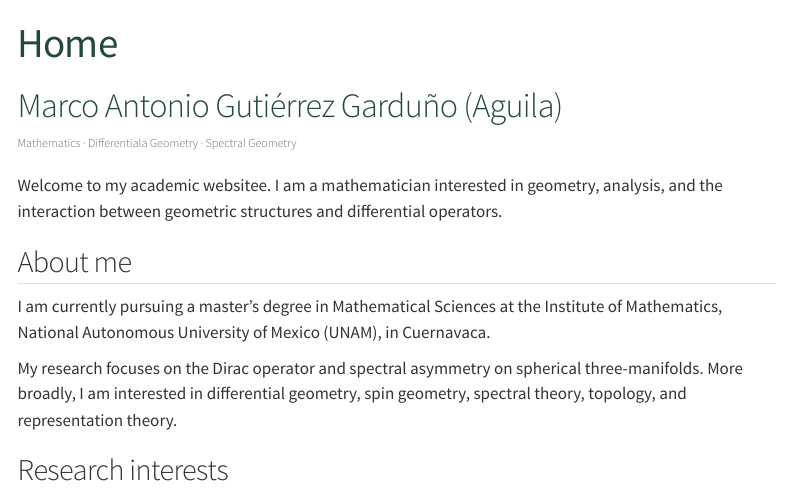
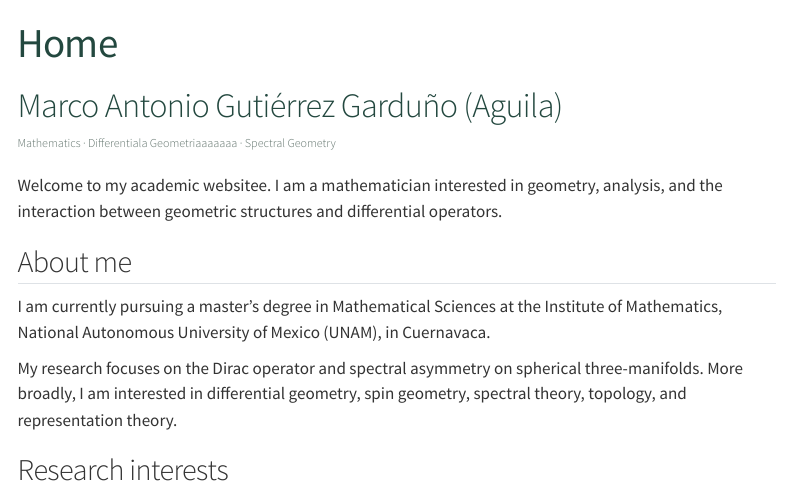
Before and after one commit to Marco-A-Gutierrez-math/Marco-A-Gutierrez-math, a Quarto document (index.qmd): the page in a window 1100 px wide, from its top. Rendered offline with R 4.5, knitr and Pandoc in place of Quarto, with nearby package versions; menus at the side of the page are left out.

Commit message:
Update index.qmd

```diff
--- a/index.qmd
+++ b/index.qmd
@@ -5,7 +5,7 @@ title: "Home"
 # Marco Antonio Gutiérrez Garduño (Aguila)
 
 ::: {.lead}
-Mathematics · Differentiala Geometry · Spectral Geometry
+Mathematics · Differentiala Geometriaaaaaaa · Spectral Geometry
 :::
 
 Welcome to my academic websitee. I am a mathematician interested in geometry, analysis, and the interaction between geometric structures and differential operators.
```
